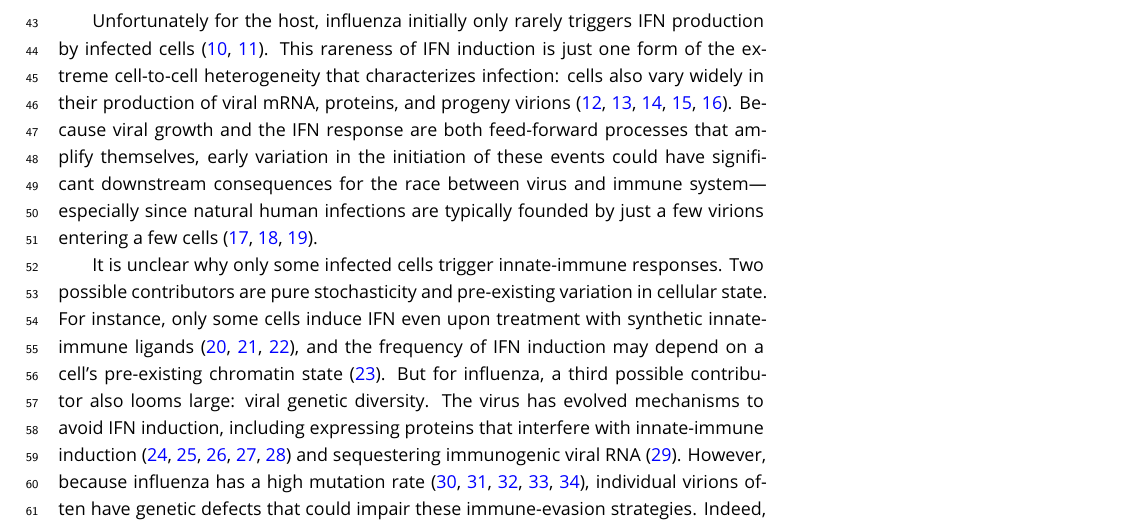
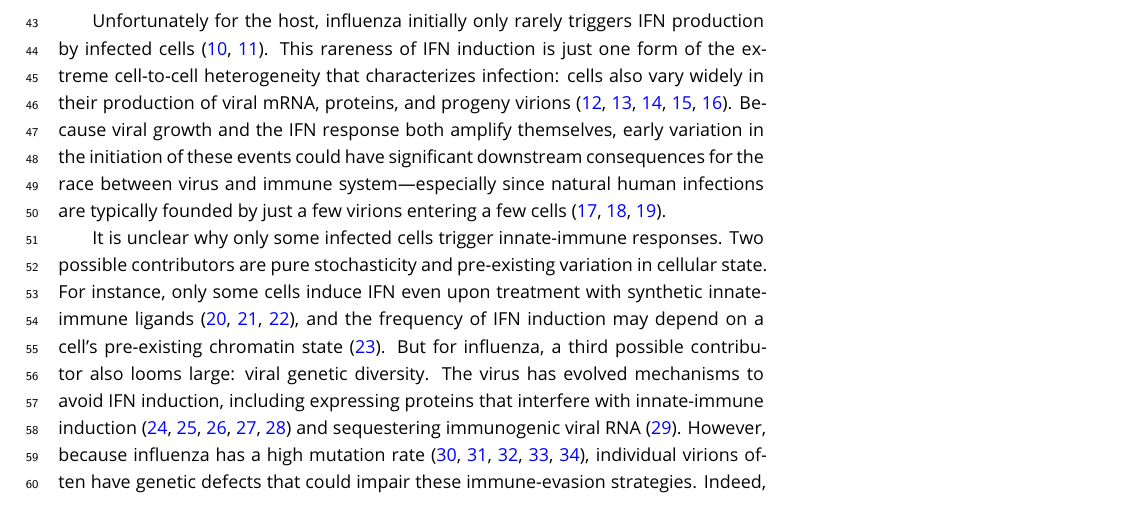
Before and after one commit to jbloomlab/IFNsorted_flu_single_cell, a LaTeX document (paper/paper.tex): part of page 2 of 37, cut so that both start at the same text. Compiled offline with pdfLaTeX.

Commit message:
remove "feed-forward"

```diff
--- a/paper/paper.tex
+++ b/paper/paper.tex
@@ -102,7 +102,7 @@ If innate immunity is activated sufficiently rapidly, it can reduce viral replic
 
 Unfortunately for the host, influenza initially only rarely triggers IFN production by infected cells~\cite{kallfass2013visualizing, killip2017single}.
 This rareness of IFN induction is just one form of the extreme cell-to-cell heterogeneity that characterizes infection: cells also vary widely in their production of viral mRNA, proteins, and progeny virions~\cite{russell2018extreme,steuerman2018dissection,sjaastad2018distinct,heldt2015single,wang2018cell}.
-Because viral growth and the IFN response are both feed-forward processes that amplify themselves, early variation in the initiation of these events could have significant downstream consequences for the race between virus and immune system---especially since natural human infections are typically founded by just a few virions entering a few cells~\cite{mccrone2018stochastic, xue2018reconciling, varble2014influenza}.
+Because viral growth and the IFN response both amplify themselves, early variation in the initiation of these events could have significant downstream consequences for the race between virus and immune system---especially since natural human infections are typically founded by just a few virions entering a few cells~\cite{mccrone2018stochastic, xue2018reconciling, varble2014influenza}.
 
 It is unclear why only some infected cells trigger innate-immune responses.
 Two possible contributors are pure stochasticity and pre-existing variation in cellular state.
```
